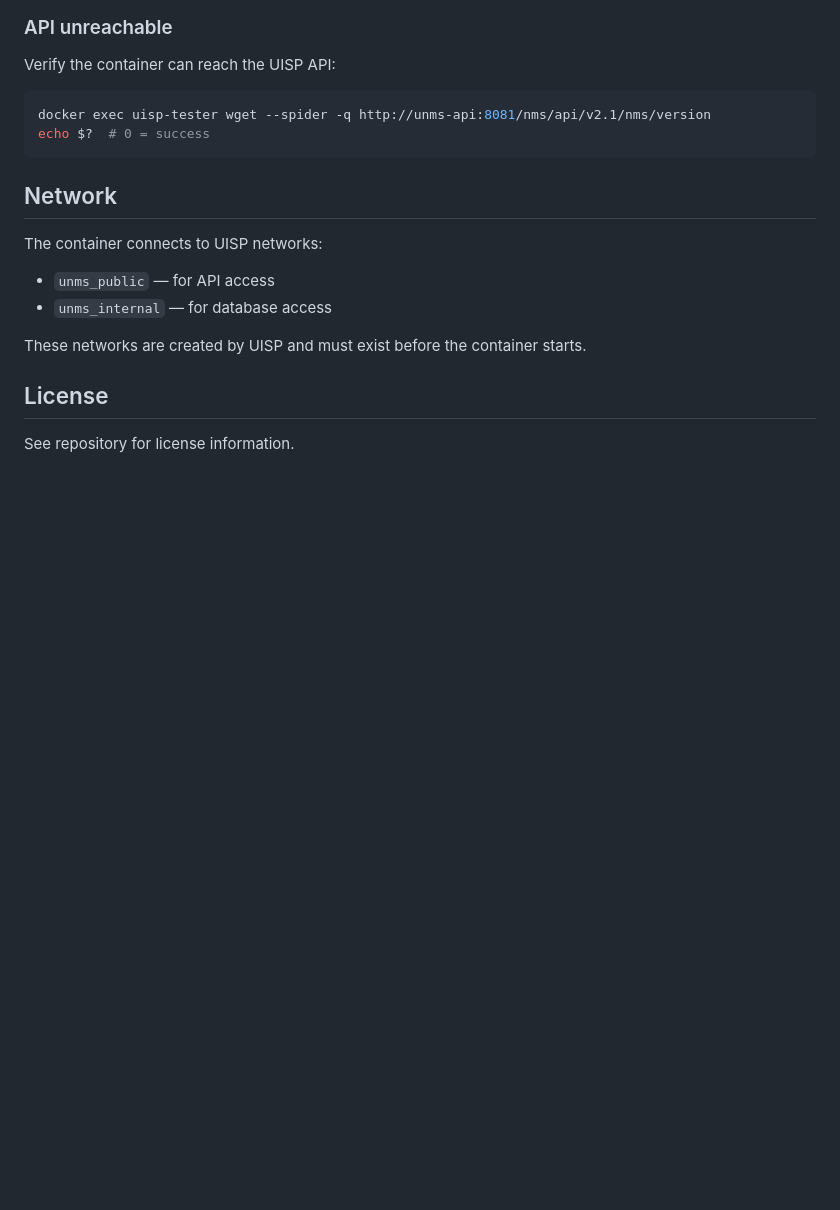
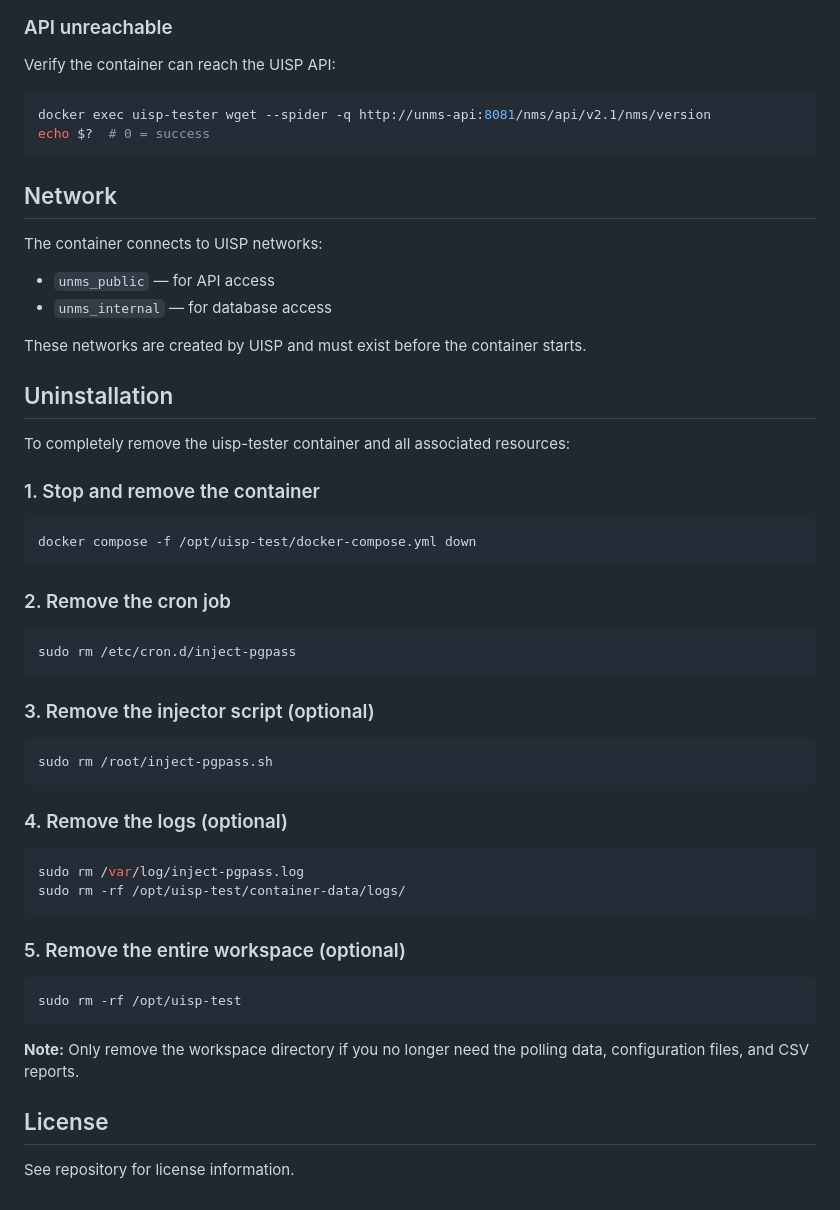
Before and after one commit to JimBouse/uisp-test, a Markdown page: README.md, the part around the change. GitHub-like rendering; blank space fills up the shorter version.

Commit message:
Add uninstallation instructions to README

````diff
--- a/README.md
+++ b/README.md
@@ -125,6 +125,43 @@ The container connects to UISP networks:
 
 These networks are created by UISP and must exist before the container starts.
 
+## Uninstallation
+
+To completely remove the uisp-tester container and all associated resources:
+
+### 1. Stop and remove the container
+
+```bash
+docker compose -f /opt/uisp-test/docker-compose.yml down
+```
+
+### 2. Remove the cron job
+
+```bash
+sudo rm /etc/cron.d/inject-pgpass
+```
+
+### 3. Remove the injector script (optional)
+
+```bash
+sudo rm /root/inject-pgpass.sh
+```
+
+### 4. Remove the logs (optional)
+
+```bash
+sudo rm /var/log/inject-pgpass.log
+sudo rm -rf /opt/uisp-test/container-data/logs/
+```
+
+### 5. Remove the entire workspace (optional)
+
+```bash
+sudo rm -rf /opt/uisp-test
+```
+
+**Note:** Only remove the workspace directory if you no longer need the polling data, configuration files, and CSV reports.
+
 ## License
 
 See repository for license information.
````
